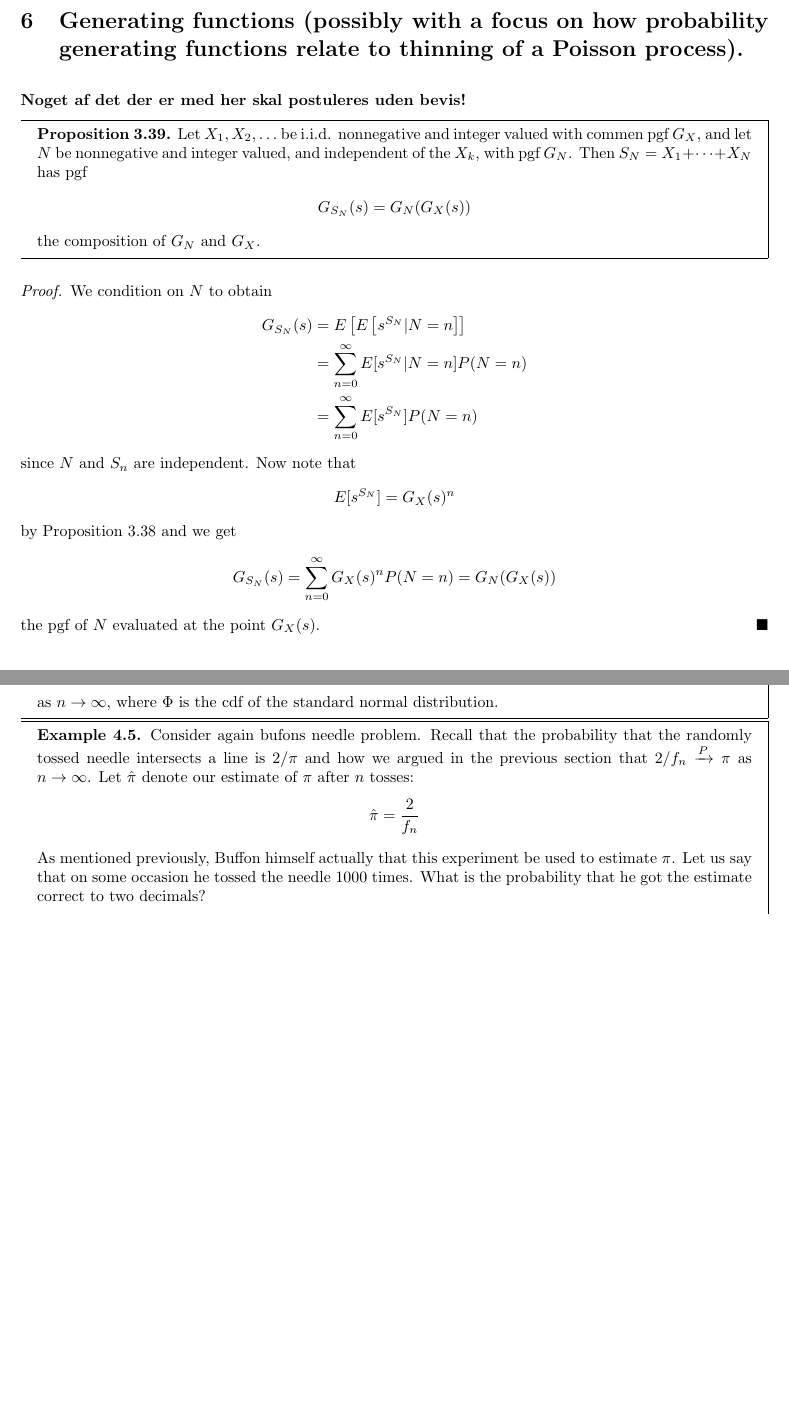
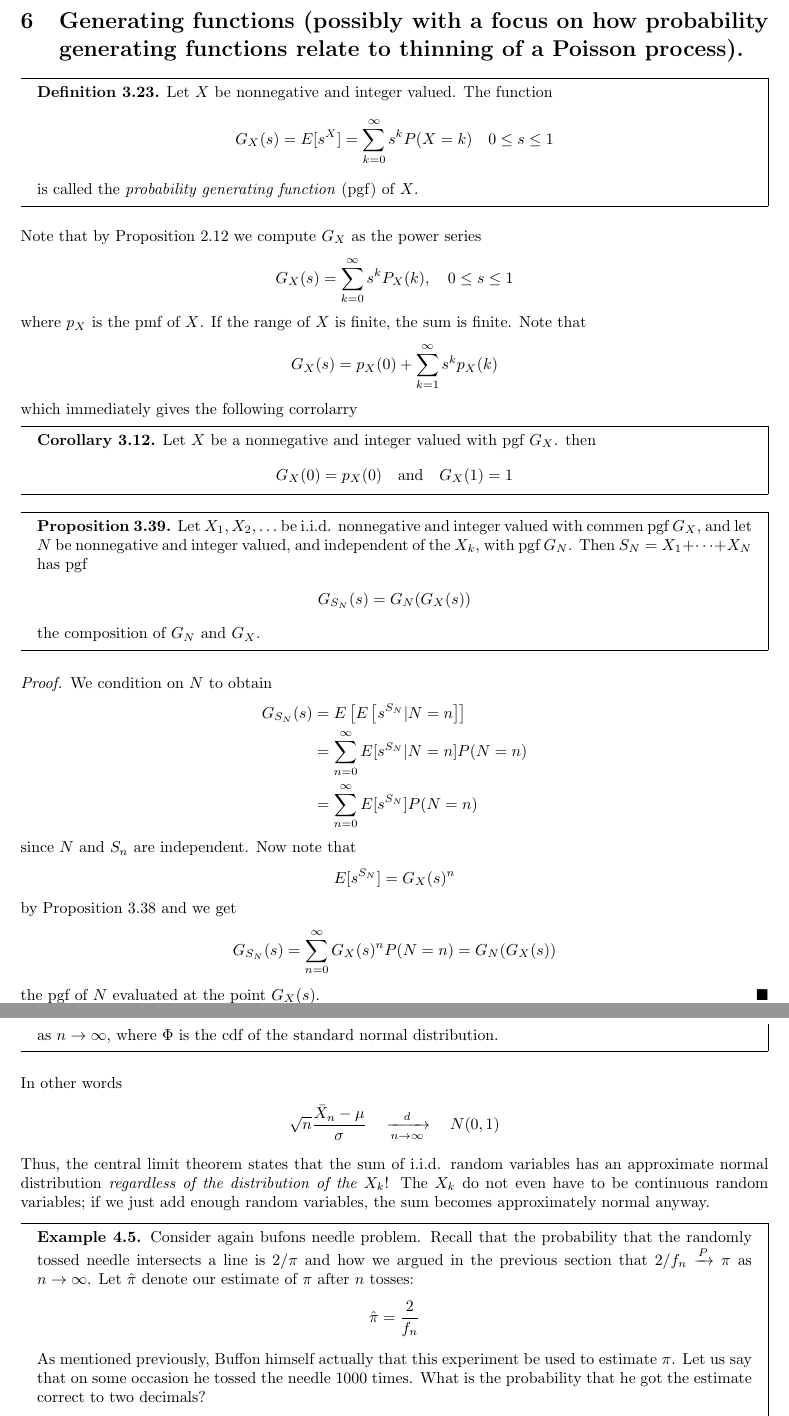
Before and after one commit to Rosenkrands/probability-theory-exam, a LaTeX document (main.tex, which reads Mainmatter/6.tex, Mainmatter/7.tex): two parts of pages 16 and 20 of 24 before the commit and two parts of pages 17 and 20 of 24 after it, joined at a grey line, cut so that both start at the same text, the shorter picture padded with empty space. Compiled offline with pdfLaTeX.

Commit message:
Opdatering

```diff
--- a/Mainmatter/6.tex
+++ b/Mainmatter/6.tex
@@ -1,26 +1,34 @@
 % !TEX root = ../main.tex
 
-\textbf{Noget af det der er med her skal postuleres uden bevis!}
+% \textbf{Noget af det der er med her skal postuleres uden bevis!}
 
 % \textit{Generating functions}, or \textit{transforms}, are very useful in probability theory as in other fields of mathematics. Several different generating functions are used, depending on the type of random variable. We will discuss two, one that is useful for discrete random variables and the other for continuous random variables.
 
 % \subsection{The Probability Generating Function}
 % When we study nonnegative, integer-valued random variables, the following function proves to be a useful tool.
 %
-% \begin{boks}{Definition 3.23}
-%   Let $X$ be nonnegative and integer valued. The function
-%   \begin{align*}
-%     G_X(s) = E[s^X] = \sum_{k=0}^\infty s^kP(X=k) \quad 0 \leq s \leq 1
-%   \end{align*}
-%   is called the \textit{probability generating function} (pgf) of $X$.
-% \end{boks}
-%
-% \begin{boks}{Corollary 3.12}
-%   Let $X$ be a nonnegative and integer valued with pgf $G_X$. then
-%   \begin{align*}
-%     G_X(0) = p_X(0) \quad \text{and} \quad G_X(1) = 1
-%   \end{align*}
-% \end{boks}
+\begin{boks}{Definition 3.23}
+  Let $X$ be nonnegative and integer valued. The function
+  \begin{align*}
+    G_X(s) = E[s^X] = \sum_{k=0}^\infty s^kP(X=k) \quad 0 \leq s \leq 1
+  \end{align*}
+  is called the \textit{probability generating function} (pgf) of $X$.
+\end{boks}
+Note that by Proposition 2.12 we compute $G_X$ as the power series
+\begin{align*}
+  G_X(s) = \sum_{k = 0}^\infty s^k P_X(k), \quad 0 \leq s \leq 1
+\end{align*}
+where $p_X$ is the pmf of $X$. If the range of $X$ is finite, the sum is finite. Note that
+\begin{align*}
+  G_X(s) = p_X(0) + \sum_{k = 1}^\infty s^k p_X(k)
+\end{align*}
+which immediately gives the following corrolarry
+\begin{boks}{Corollary 3.12}
+  Let $X$ be a nonnegative and integer valued with pgf $G_X$. then
+  \begin{align*}
+    G_X(0) = p_X(0) \quad \text{and} \quad G_X(1) = 1
+  \end{align*}
+\end{boks}
 %
 % \begin{boks}{Proposition 3.36}
 %   Let $X$ be nonnegative and integer valued with pgf $G_X$. then
--- a/Mainmatter/7.tex
+++ b/Mainmatter/7.tex
@@ -59,3 +62,4 @@ for $k = 1, 2, \ldots, n$. Then the $I_k$ are i.i.d. and we know from Section 2.
 \begin{boks}{Theorem 4.2 (The Central Limit Theorem)}
   Let $X_1, X_2, \ldots$ be i.i.d. random variables with mean $\mu$ and variance $\sigma^2 < \infty$ and let $S_n = \sum_{k = 1}^{n} X_k$. Then, for each $x \in \mathbb{R}$, we have
   \begin{align*}
+    P\left(\frac{S_n - n\mu}{\sigma \sqrt{n}} \leq x \right) \quad \xrightarrow[n \rightarrow \infty]{d} \quad \Phi(x)
@@ -63,7 +66,13 @@ for $k = 1, 2, \ldots, n$. Then the $I_k$ are i.i.d. and we know from Section 2.
   \end{align*}
   as $n \rightarrow \infty$, where $\Phi$ is the cdf of the standard normal distribution.
 \end{boks}
-\vspace{-5mm}
+In other words
+\begin{align*}
+  \sqrt{n}\frac{\bar{X}_n - \mu}{\sigma} \quad \xrightarrow[n \rightarrow \infty]{d} \quad N(0,1)
+\end{align*}
+Thus, the central limit theorem states that the sum of i.i.d. random variables has an approximate normal distribution \textit{regardless of the distribution of the $X_k$}!
+The $X_k$ do not even have to be continuous random variables; if we just add enough random variables, the sum becomes approximately normal anyway.
+
 \begin{boks}{Example 4.5}
   Consider again bufons needle problem. Recall that the probability that the randomly tossed needle intersects a line is $2/\pi$ and how we argued in the previous section that $2/f_n \xrightarrow{P} \pi$ as $ n \rightarrow \infty$. Let $\hat{\pi}$ denote our estimate of $\pi$ after $n$ tosses:
   \begin{align*}
```
Also changed, not shown: Mainmatter/4.tex (+11 -1 lines), Mainmatter/5.tex (+14 -20 lines), Mainmatter/6.tex (40 more changed lines), Mainmatter/7.tex (42 more changed lines).
